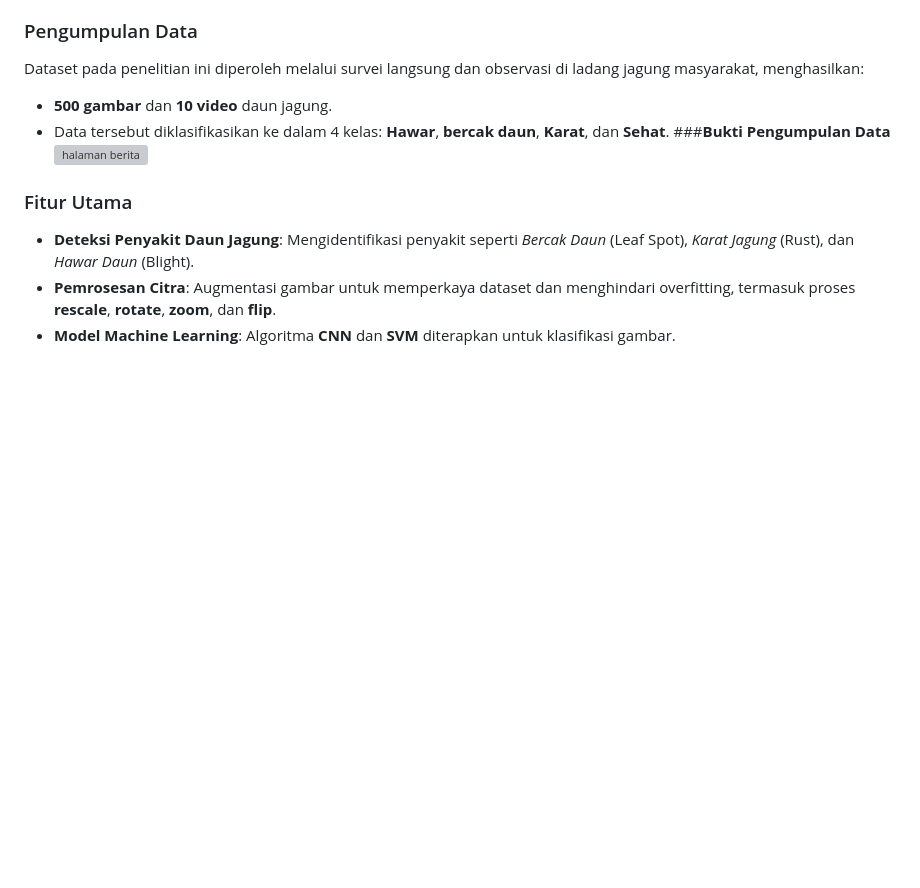
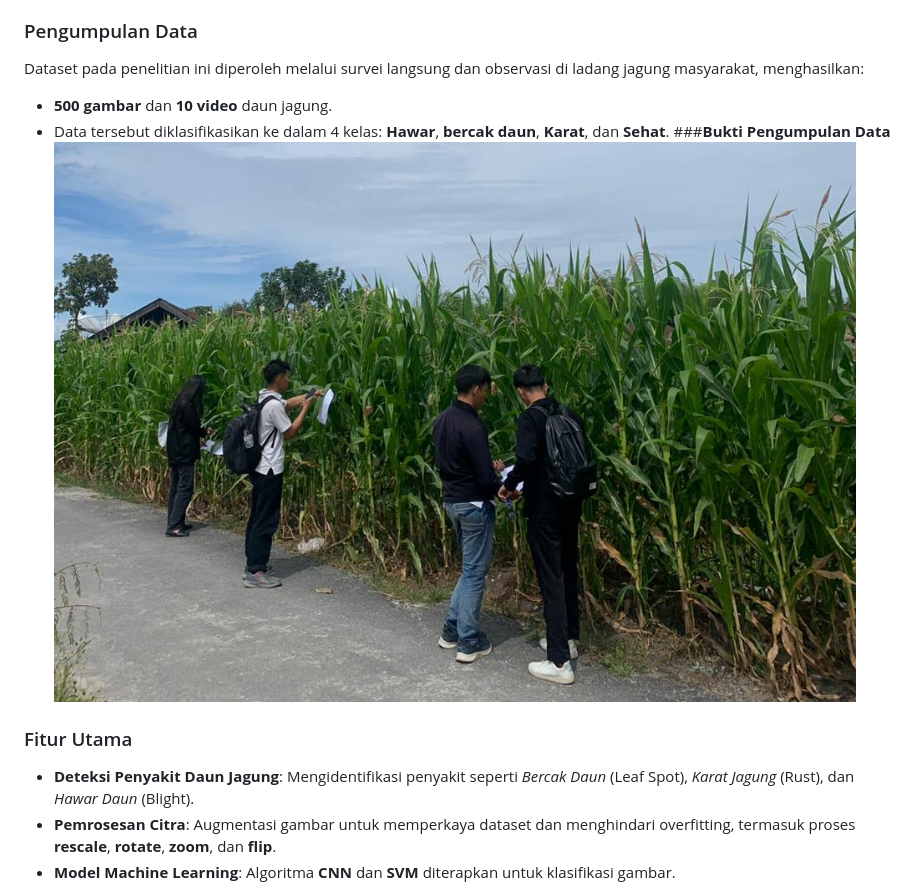
Before and after one commit to sionpardosi/CornLeaf-Disease-Identification-Using-Machine-Learning, a Markdown page: README.md, the part around the change. GitHub-like rendering; blank space fills up the shorter version; grey boxes are pictures that could not be loaded.

```diff
--- a/README.md
+++ b/README.md
@@ -15,7 +15,7 @@ Dataset pada penelitian ini diperoleh melalui survei langsung dan observasi di l
 - **500 gambar** dan **10 video** daun jagung.
 - Data tersebut diklasifikasikan ke dalam 4 kelas: **Hawar**, **bercak daun**, **Karat**, dan **Sehat**.
 ###**Bukti Pengumpulan Data**
-![halaman berita](https://github.com/sionpardosi/CornLeaf-Disease-Identification-Using-Machine-Learning/blob/main/Requirement/observasi.jpg)
+![Bukti Observasi](https://github.com/sionpardosi/CornLeaf-Disease-Identification-Using-Machine-Learning/blob/main/Requirement/observasi%20-%20Copy.jpg)
 
 ### Fitur Utama
 
```
